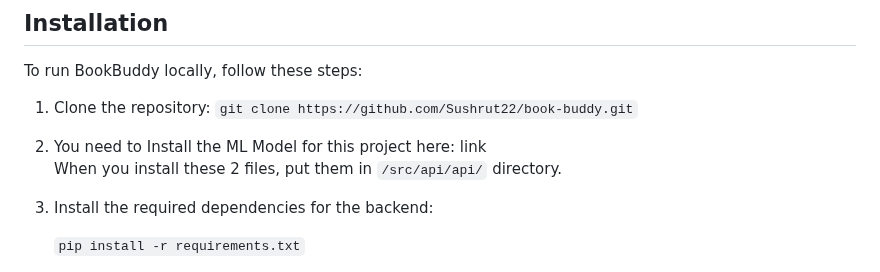
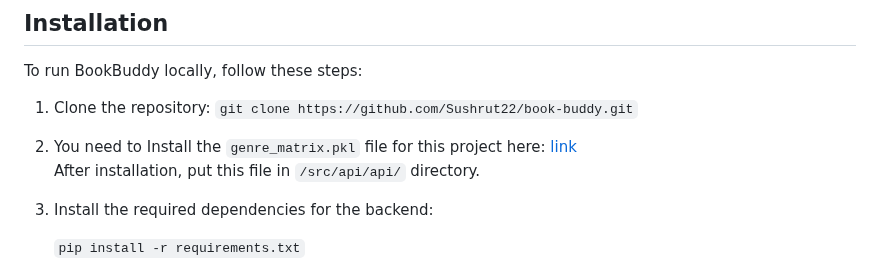
Before and after one commit to Sushrut22/book-buddy, a Markdown page: README.md, the part around the change. Drawn GitHub-style.

```diff
--- a/README.md
+++ b/README.md
@@ -32,8 +32,8 @@ To run BookBuddy locally, follow these steps:
 
 1. Clone the repository: `git clone https://github.com/Sushrut22/book-buddy.git`
 
-2. You need to Install the ML Model for this project here: link\
-   When you install these 2 files, put them in `/src/api/api/` directory.
+2. You need to Install the `genre_matrix.pkl` file for this project here: [link](https://www.mediafire.com/file/6dmz4lb6denms1s/genre_matrix.pkl/file)\
+   After installation, put this file in `/src/api/api/` directory.
 
 3. Install the required dependencies for the backend:
 
```
